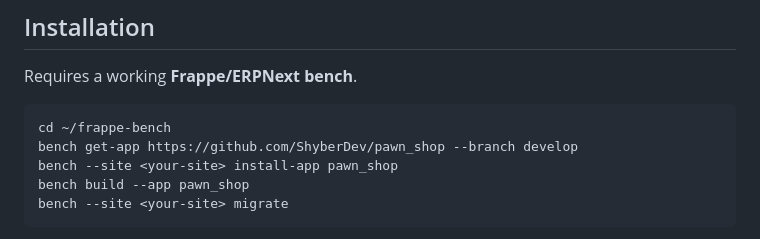
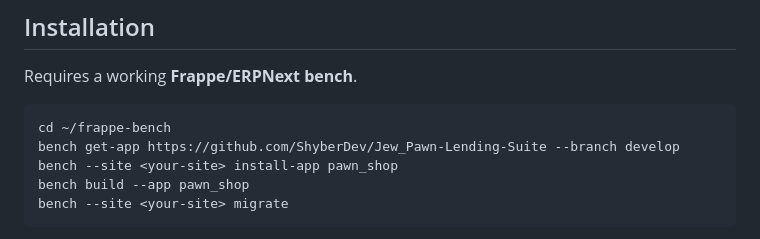
Before and after one commit to ShyberDev/Jew_Pawn-Lending-Suite, a Markdown page: README.md, the part around the change. Rendered like a GitHub page.

Commit message:
docs: point get-app URL at the Jew_Pawn-Lending-Suite repo

````diff
--- a/README.md
+++ b/README.md
@@ -71,7 +71,7 @@ Requires a working **Frappe/ERPNext bench**.
 
 ```bash
 cd ~/frappe-bench
-bench get-app https://github.com/ShyberDev/pawn_shop --branch develop
+bench get-app https://github.com/ShyberDev/Jew_Pawn-Lending-Suite --branch develop
 bench --site <your-site> install-app pawn_shop
 bench build --app pawn_shop
 bench --site <your-site> migrate
````
